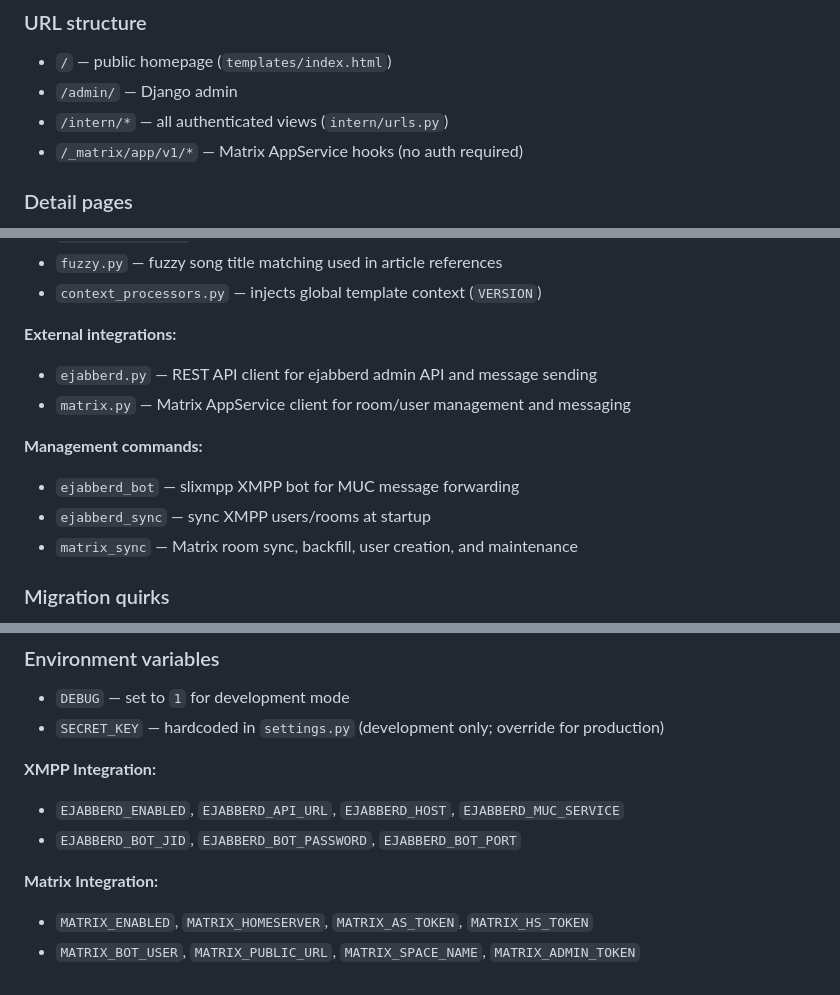
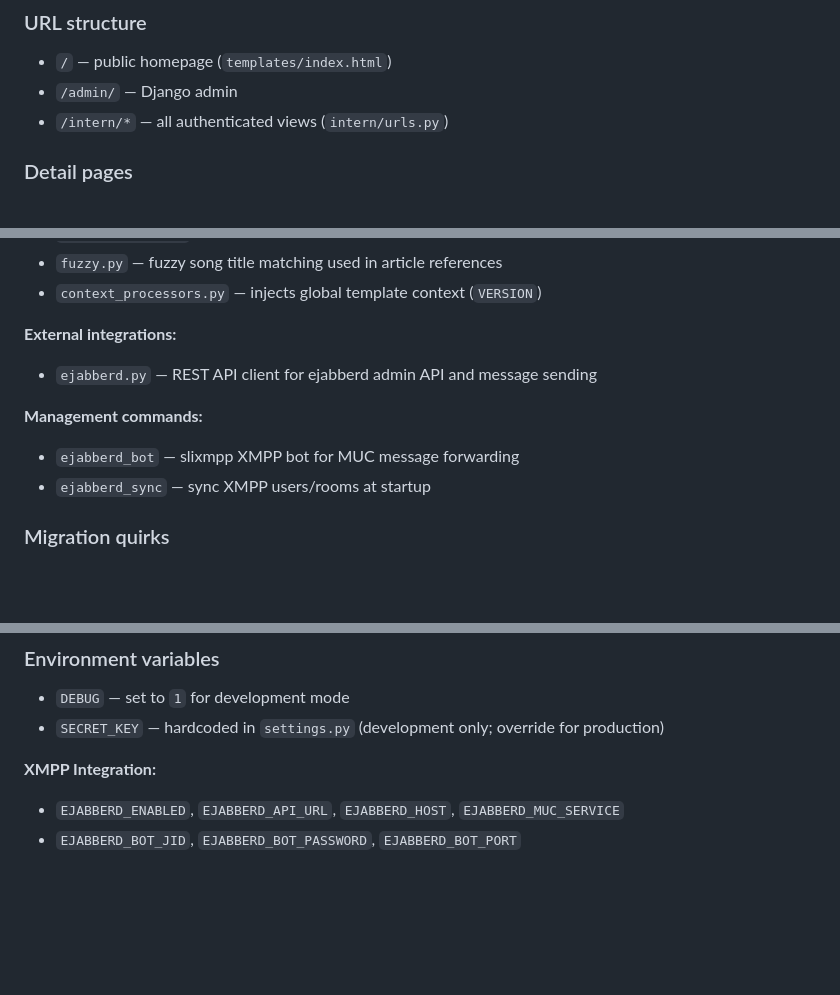
Before and after one commit to hgruber/CantorHub, a Markdown page: CLAUDE.md, 3 parts joined by grey strips. Drawn GitHub-style; blank space fills up the shorter version.

```diff
--- a/CLAUDE.md
+++ b/CLAUDE.md
@@ -60,7 +56,6 @@ Nginx serves `/static/` and `/media/` directly; everything else is proxied to gu
 - `/` — public homepage (`templates/index.html`)
 - `/admin/` — Django admin
 - `/intern/*` — all authenticated views (`intern/urls.py`)
-- `/_matrix/app/v1/*` — Matrix AppService hooks (no auth required)
 
 ### Detail pages
 
@@ -129,12 +122,10 @@ When adding new colors, always use CSS variables and add dark-mode values to `[d
 
 **External integrations:**
 - `ejabberd.py` — REST API client for ejabberd admin API and message sending
-- `matrix.py` — Matrix AppService client for room/user management and messaging
 
 **Management commands:**
 - `ejabberd_bot` — slixmpp XMPP bot for MUC message forwarding
 - `ejabberd_sync` — sync XMPP users/rooms at startup
-- `matrix_sync` — Matrix room sync, backfill, user creation, and maintenance
 
 ### Migration quirks
 
@@ -152,7 +143,3 @@ SQLite in development (`db.sqlite3`, excluded from git). MySQL-compatible for pr
 **XMPP Integration:**
 - `EJABBERD_ENABLED`, `EJABBERD_API_URL`, `EJABBERD_HOST`, `EJABBERD_MUC_SERVICE`
 - `EJABBERD_BOT_JID`, `EJABBERD_BOT_PASSWORD`, `EJABBERD_BOT_PORT`
-
-**Matrix Integration:**
-- `MATRIX_ENABLED`, `MATRIX_HOMESERVER`, `MATRIX_AS_TOKEN`, `MATRIX_HS_TOKEN`
-- `MATRIX_BOT_USER`, `MATRIX_PUBLIC_URL`, `MATRIX_SPACE_NAME`, `MATRIX_ADMIN_TOKEN`
```
Also changed, not shown: other parts of CLAUDE.md (+3 -9 lines), .claude/agents/django-code-specialist.md (+6 -6 lines), matrix.md (deleted, +0 -485 lines).
